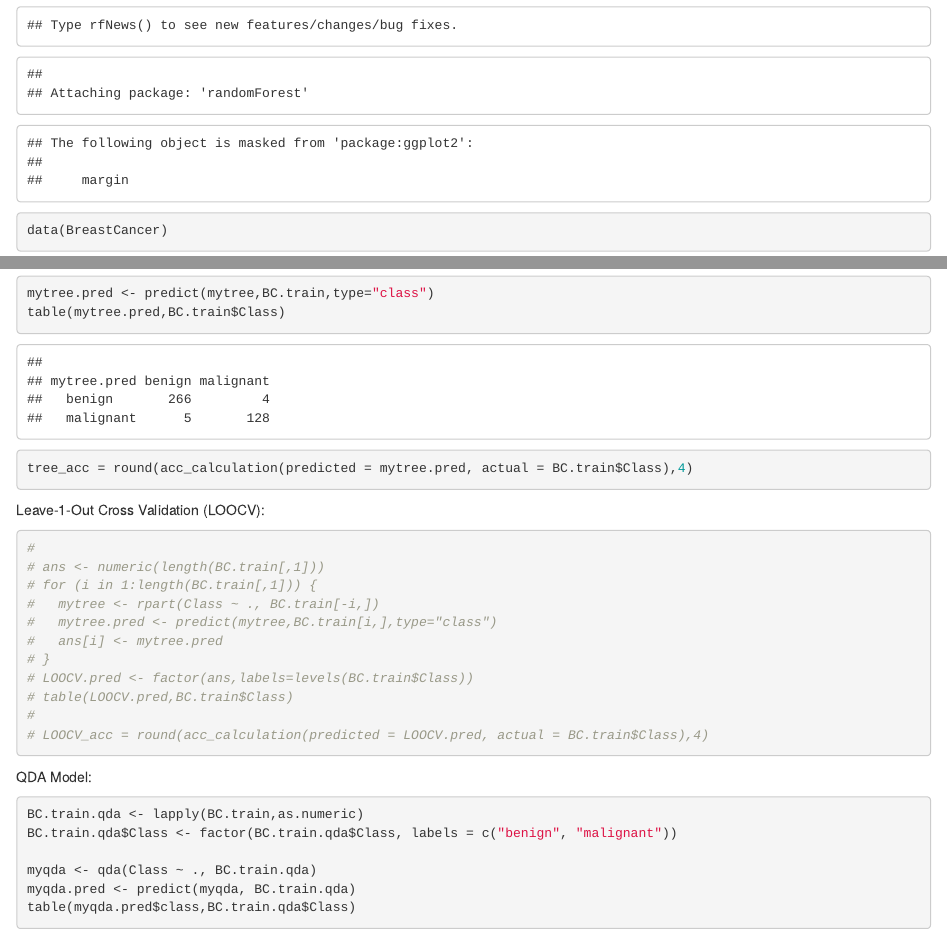
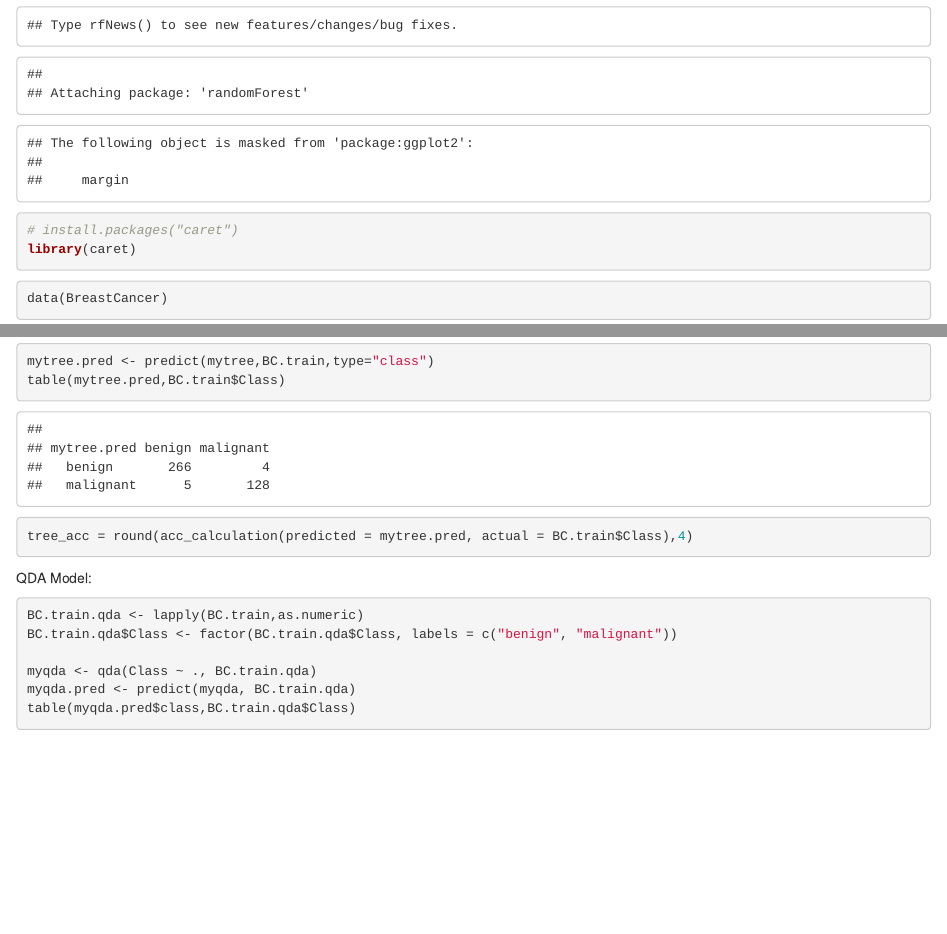
Before and after one commit to SinaDadvand/Ensemble_BreastCancer, an R Markdown document (Ensemble_Methods_RMD.Rmd): the page in a window 1100 px wide, from 860 px down, and a second part further down, joined at a grey line. Rendered offline with R 4.5, knitr and Pandoc, with nearby package versions; some code elsewhere in the file could not run offline.

Commit message:
Adding Caret library and using confusion matrixs for final comparison

````diff
--- a/Ensemble_Methods_RMD.Rmd
+++ b/Ensemble_Methods_RMD.Rmd
@@ -36,6 +36,9 @@ library(MASS)
 
 # install.packages("randomForest")
 library(randomForest)
+
+# install.packages("caret")
+library(caret)
 ```
 
 
@@ -131,20 +134,6 @@ table(mytree.pred,BC.train$Class)
 tree_acc = round(acc_calculation(predicted = mytree.pred, actual = BC.train$Class),4)
 ```
 
-Leave-1-Out Cross Validation (LOOCV):
-```{r Leave-1-Out Cross Validation Model}
-#
-# ans <- numeric(length(BC.train[,1]))
-# for (i in 1:length(BC.train[,1])) {
-#   mytree <- rpart(Class ~ ., BC.train[-i,])
-#   mytree.pred <- predict(mytree,BC.train[i,],type="class")
-#   ans[i] <- mytree.pred
-# }
-# LOOCV.pred <- factor(ans,labels=levels(BC.train$Class))
-# table(LOOCV.pred,BC.train$Class)
-#
-# LOOCV_acc = round(acc_calculation(predicted = LOOCV.pred, actual = BC.train$Class),4)
-```
 
 QDA Model:
 ```{r Quadratic Discriminant Analysis Model}
````
Also changed, not shown: Ensemble_Methods_RMD.Rmd (1 more changed lines).
